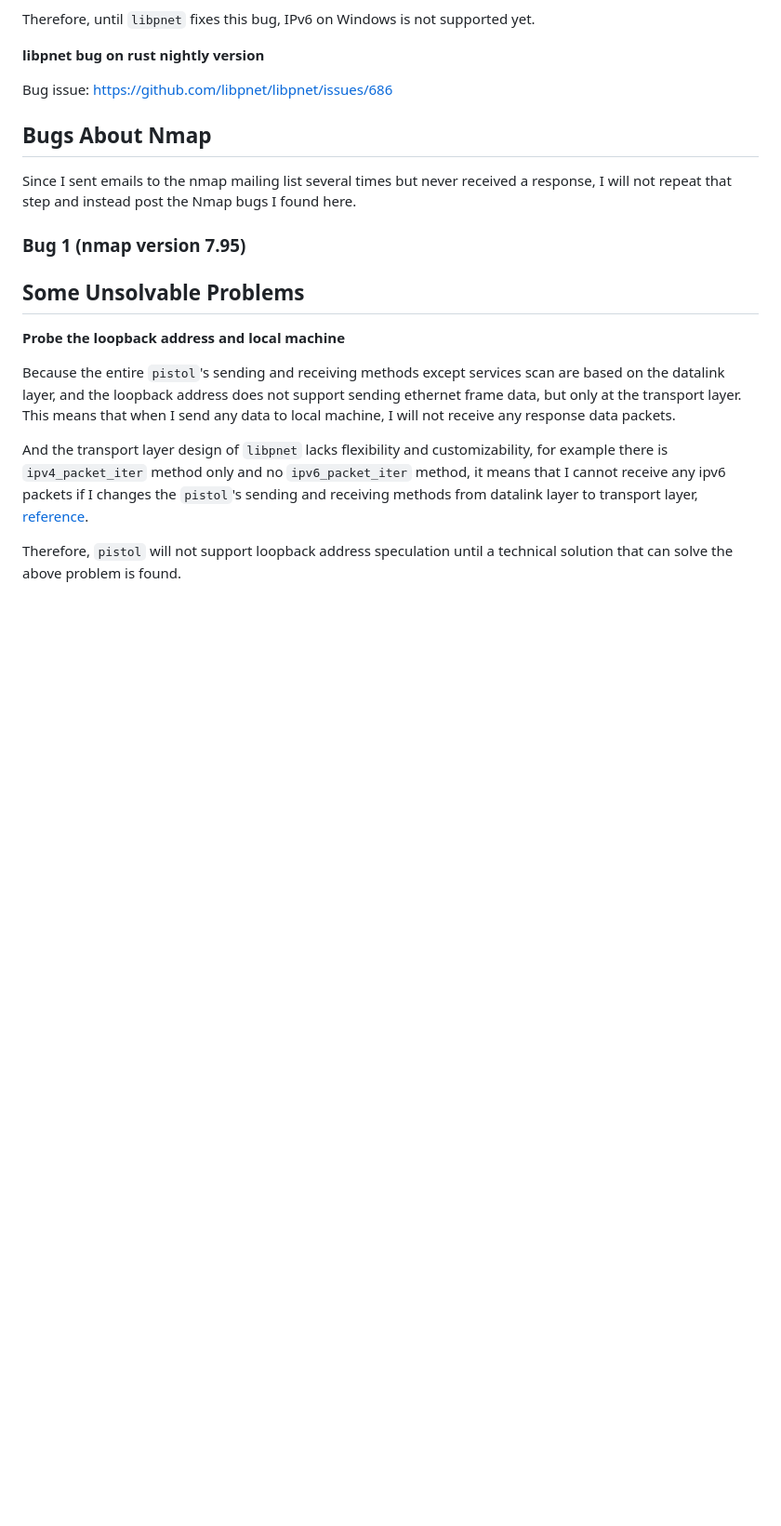
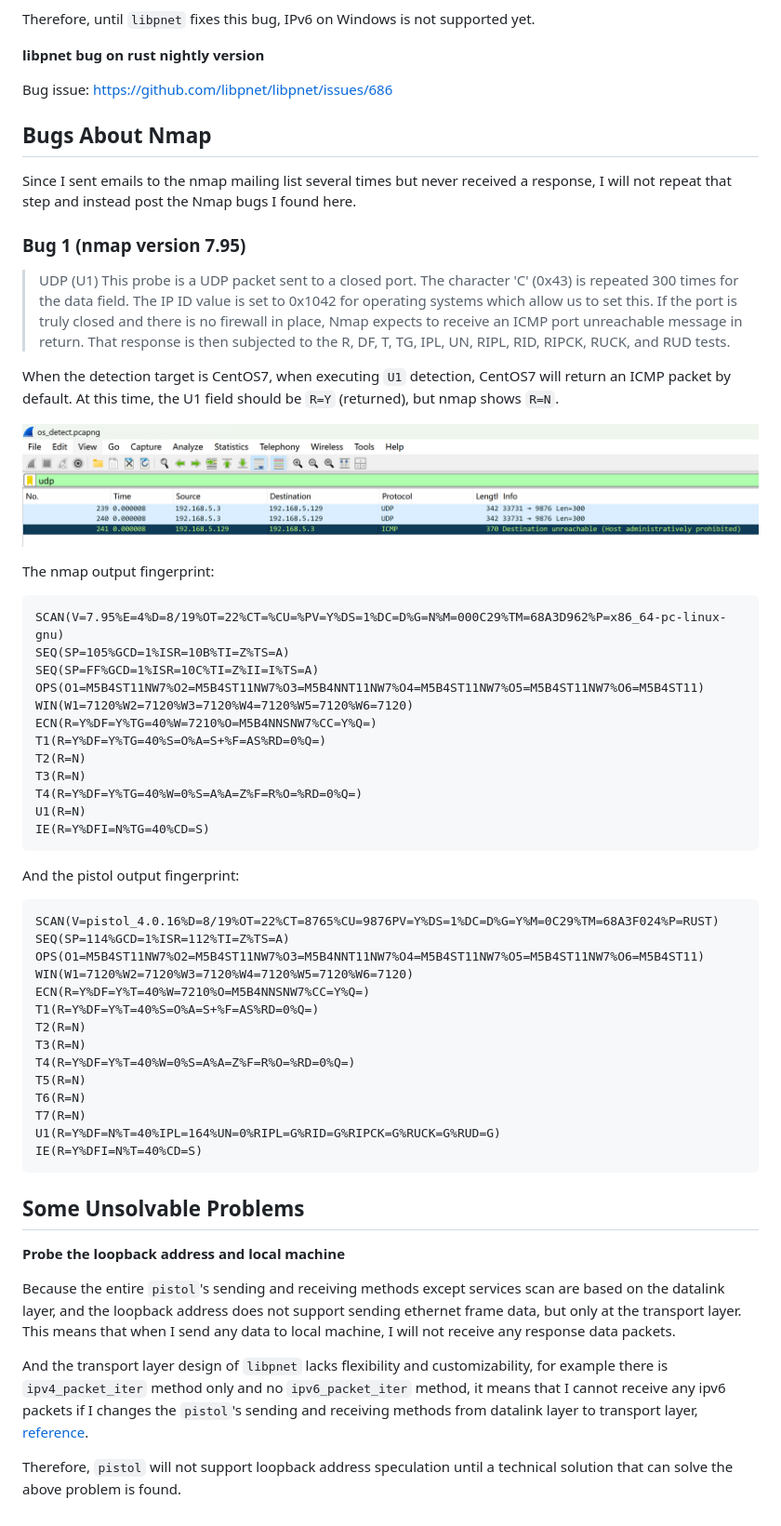
Before and after one commit to rikonaka/pistol-rs, a Markdown page: README.md, the part around the change. Shown at 93% size. Rendered like a GitHub page; pictures changed too: imgs/u1_bug.png (added); blank space fills up the shorter version.

Commit message:
IPv4 remote os detection code review

````diff
--- a/README.md
+++ b/README.md
@@ -645,6 +645,49 @@ Since I sent emails to the nmap mailing list several times but never received a
 
 ### Bug 1 (nmap version 7.95)
 
+> UDP (U1)
+> This probe is a UDP packet sent to a closed port. The character 'C' (0x43) is repeated 300 times for the data field. The IP ID value is set to 0x1042 for operating systems which allow us to set this. If the port is truly closed and there is no firewall in place, Nmap expects to receive an ICMP port unreachable message in return. That response is then subjected to the R, DF, T, TG, IPL, UN, RIPL, RID, RIPCK, RUCK, and RUD tests.
+
+When the detection target is CentOS7, when executing `U1` detection, CentOS7 will return an ICMP packet by default. At this time, the U1 field should be `R=Y` (returned), but nmap shows `R=N`.
+
+![u1_bug](./imgs/u1_bug.png)
+
+The nmap output fingerprint:
+
+```
+SCAN(V=7.95%E=4%D=8/19%OT=22%CT=%CU=%PV=Y%DS=1%DC=D%G=N%M=000C29%TM=68A3D962%P=x86_64-pc-linux-gnu)
+SEQ(SP=105%GCD=1%ISR=10B%TI=Z%TS=A)
+SEQ(SP=FF%GCD=1%ISR=10C%TI=Z%II=I%TS=A)
+OPS(O1=M5B4ST11NW7%O2=M5B4ST11NW7%O3=M5B4NNT11NW7%O4=M5B4ST11NW7%O5=M5B4ST11NW7%O6=M5B4ST11)
+WIN(W1=7120%W2=7120%W3=7120%W4=7120%W5=7120%W6=7120)
+ECN(R=Y%DF=Y%TG=40%W=7210%O=M5B4NNSNW7%CC=Y%Q=)
+T1(R=Y%DF=Y%TG=40%S=O%A=S+%F=AS%RD=0%Q=)
+T2(R=N)
+T3(R=N)
+T4(R=Y%DF=Y%TG=40%W=0%S=A%A=Z%F=R%O=%RD=0%Q=)
+U1(R=N)
+IE(R=Y%DFI=N%TG=40%CD=S)
+```
+
+And the pistol output fingerprint:
+
+```
+SCAN(V=pistol_4.0.16%D=8/19%OT=22%CT=8765%CU=9876PV=Y%DS=1%DC=D%G=Y%M=0C29%TM=68A3F024%P=RUST)
+SEQ(SP=114%GCD=1%ISR=112%TI=Z%TS=A)
+OPS(O1=M5B4ST11NW7%O2=M5B4ST11NW7%O3=M5B4NNT11NW7%O4=M5B4ST11NW7%O5=M5B4ST11NW7%O6=M5B4ST11)
+WIN(W1=7120%W2=7120%W3=7120%W4=7120%W5=7120%W6=7120)
+ECN(R=Y%DF=Y%T=40%W=7210%O=M5B4NNSNW7%CC=Y%Q=)
+T1(R=Y%DF=Y%T=40%S=O%A=S+%F=AS%RD=0%Q=)
+T2(R=N)
+T3(R=N)
+T4(R=Y%DF=Y%T=40%W=0%S=A%A=Z%F=R%O=%RD=0%Q=)
+T5(R=N)
+T6(R=N)
+T7(R=N)
+U1(R=Y%DF=N%T=40%IPL=164%UN=0%RIPL=G%RID=G%RIPCK=G%RUCK=G%RUD=G)
+IE(R=Y%DFI=N%T=40%CD=S)
+```
+
 ## Some Unsolvable Problems
 
 **Probe the loopback address and local machine**
````
Also changed, not shown: 5 other files.
